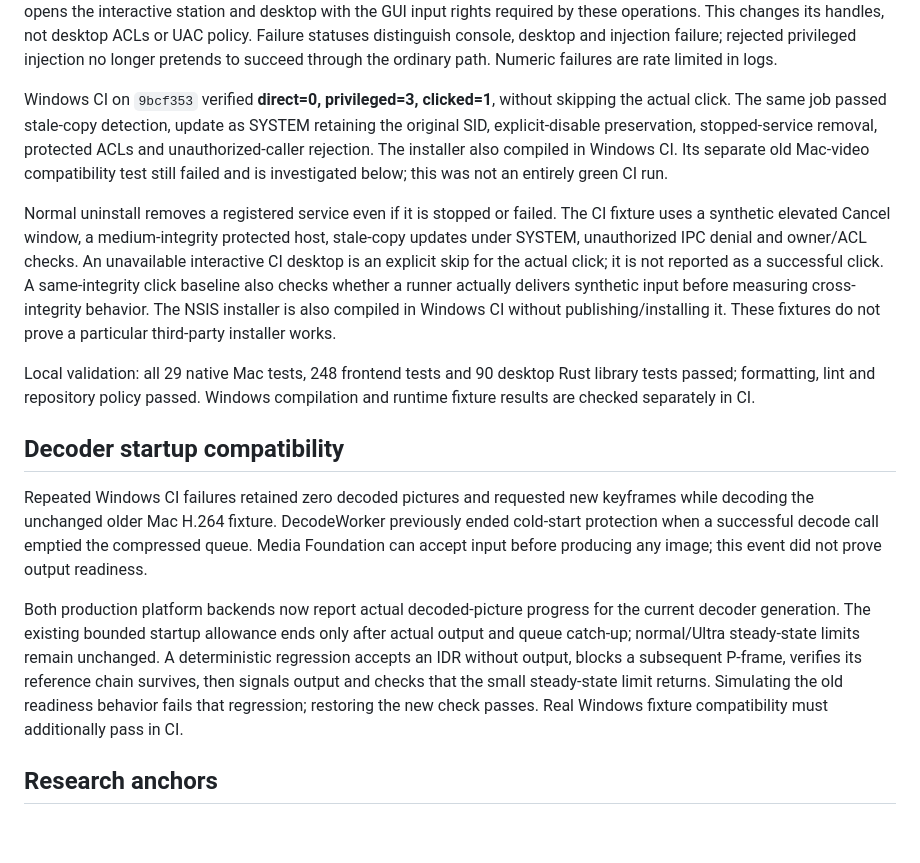
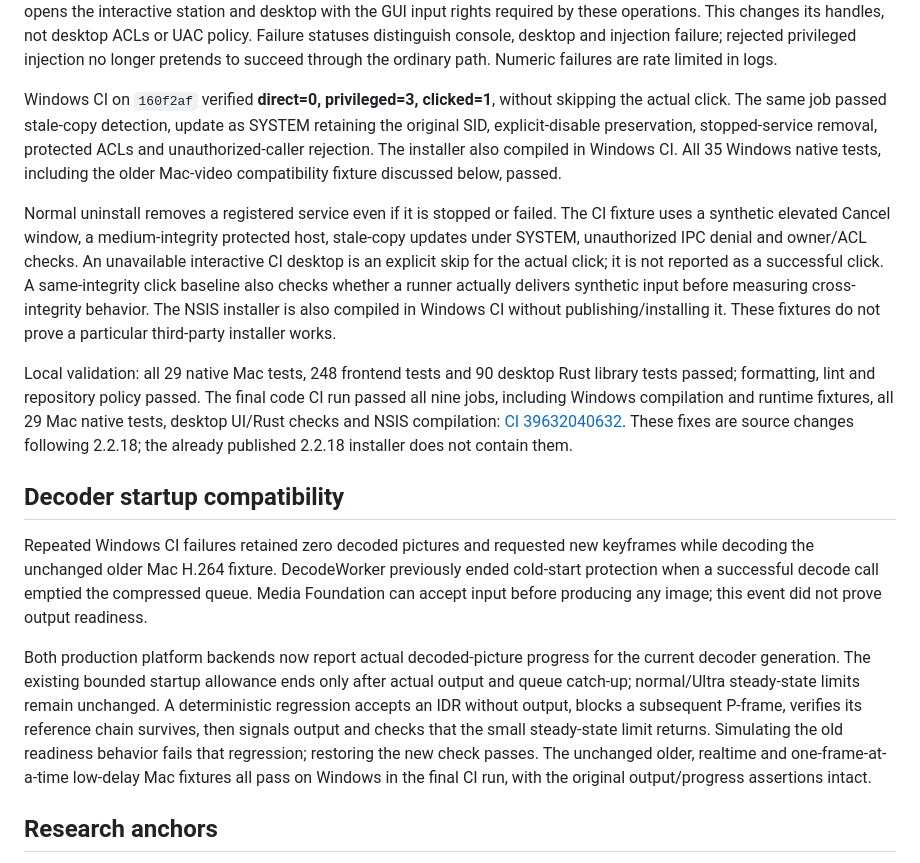
Before and after one commit to D205-VN/Sanser, a Markdown page: docs/investigations/2.2.18-audio-uac.md, the part around the change. GitHub-like rendering; blank space fills up the shorter version.

Commit message:
docs: record verified audio, UAC and decoder startup results

```diff
--- a/docs/investigations/2.2.18-audio-uac.md
+++ b/docs/investigations/2.2.18-audio-uac.md
@@ -110,12 +110,12 @@ its handles, not desktop ACLs or UAC policy. Failure statuses distinguish consol
 desktop and injection failure; rejected privileged injection no longer pretends
 to succeed through the ordinary path. Numeric failures are rate limited in logs.
 
-Windows CI on `9bcf353` verified **direct=0, privileged=3, clicked=1**, without
+Windows CI on `160f2af` verified **direct=0, privileged=3, clicked=1**, without
 skipping the actual click. The same job passed stale-copy detection, update as
 SYSTEM retaining the original SID, explicit-disable preservation, stopped-service
 removal, protected ACLs and unauthorized-caller rejection. The installer also
-compiled in Windows CI. Its separate old Mac-video compatibility test still
-failed and is investigated below; this was not an entirely green CI run.
+compiled in Windows CI. All 35 Windows native tests, including the older Mac-video
+compatibility fixture discussed below, passed.
 
 Normal uninstall removes a registered service even if it is
 stopped or failed. The CI fixture uses a synthetic elevated Cancel window, a
@@ -129,7 +129,11 @@ it. These fixtures do not prove a particular third-party installer works.
 
 Local validation: all 29 native Mac tests, 248 frontend tests and 90 desktop
 Rust library tests passed; formatting, lint and repository policy passed.
-Windows compilation and runtime fixture results are checked separately in CI.
+The final code CI run passed all nine jobs, including Windows compilation and
+runtime fixtures, all 29 Mac native tests, desktop UI/Rust checks and NSIS
+compilation: [CI 39632040632](https://github.com/D205-VN/Sanser/actions/runs/39632040632).
+These fixes are source changes following 2.2.18; the already published 2.2.18
+installer does not contain them.
 
 ## Decoder startup compatibility
 
@@ -145,8 +149,9 @@ after actual output and queue catch-up; normal/Ultra steady-state limits remain
 unchanged. A deterministic regression accepts an IDR without output, blocks a
 subsequent P-frame, verifies its reference chain survives, then signals output
 and checks that the small steady-state limit returns. Simulating the old readiness
-behavior fails that regression; restoring the new check passes. Real Windows
-fixture compatibility must additionally pass in CI.
+behavior fails that regression; restoring the new check passes. The unchanged
+older, realtime and one-frame-at-a-time low-delay Mac fixtures all pass on
+Windows in the final CI run, with the original output/progress assertions intact.
 
 ## Research anchors
 
```
